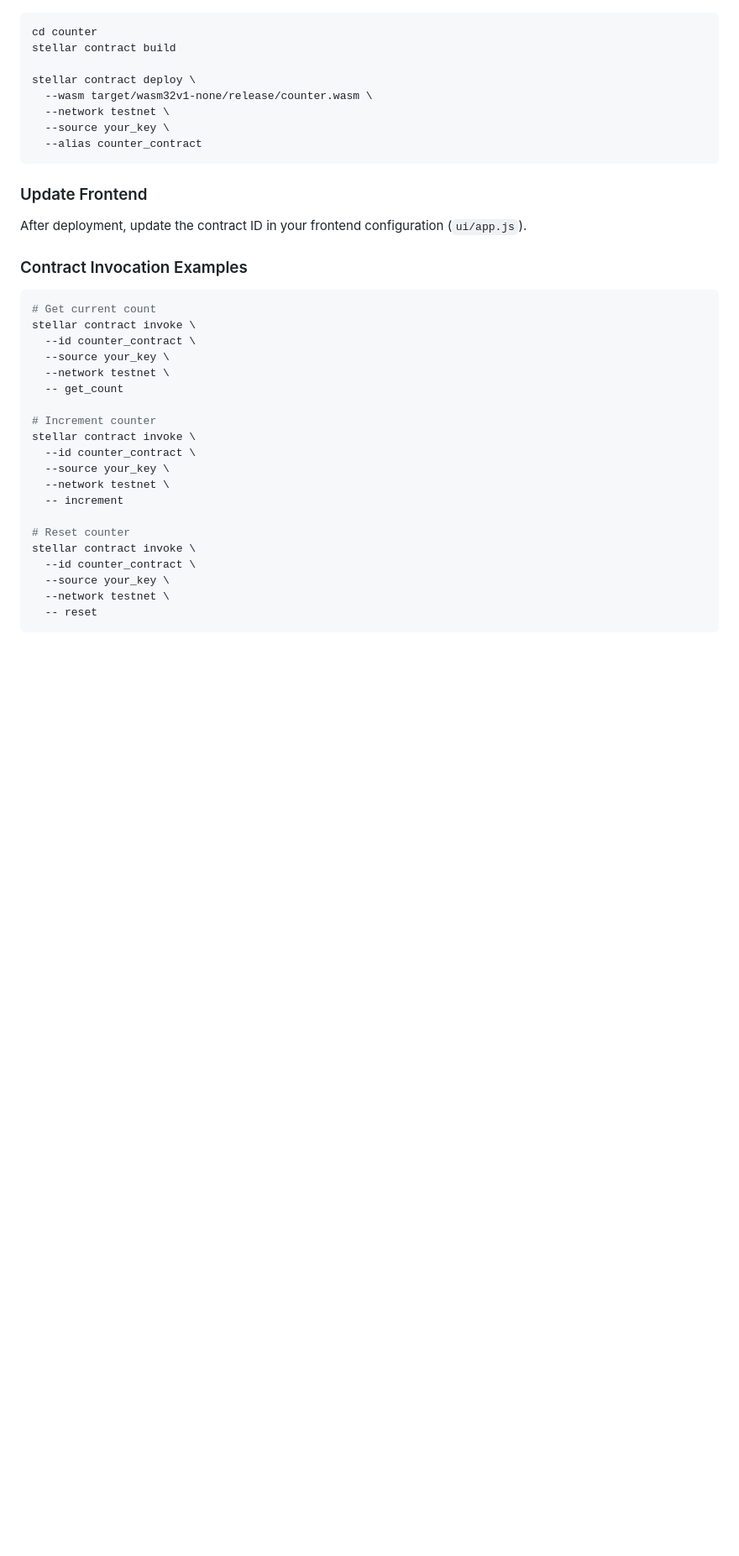
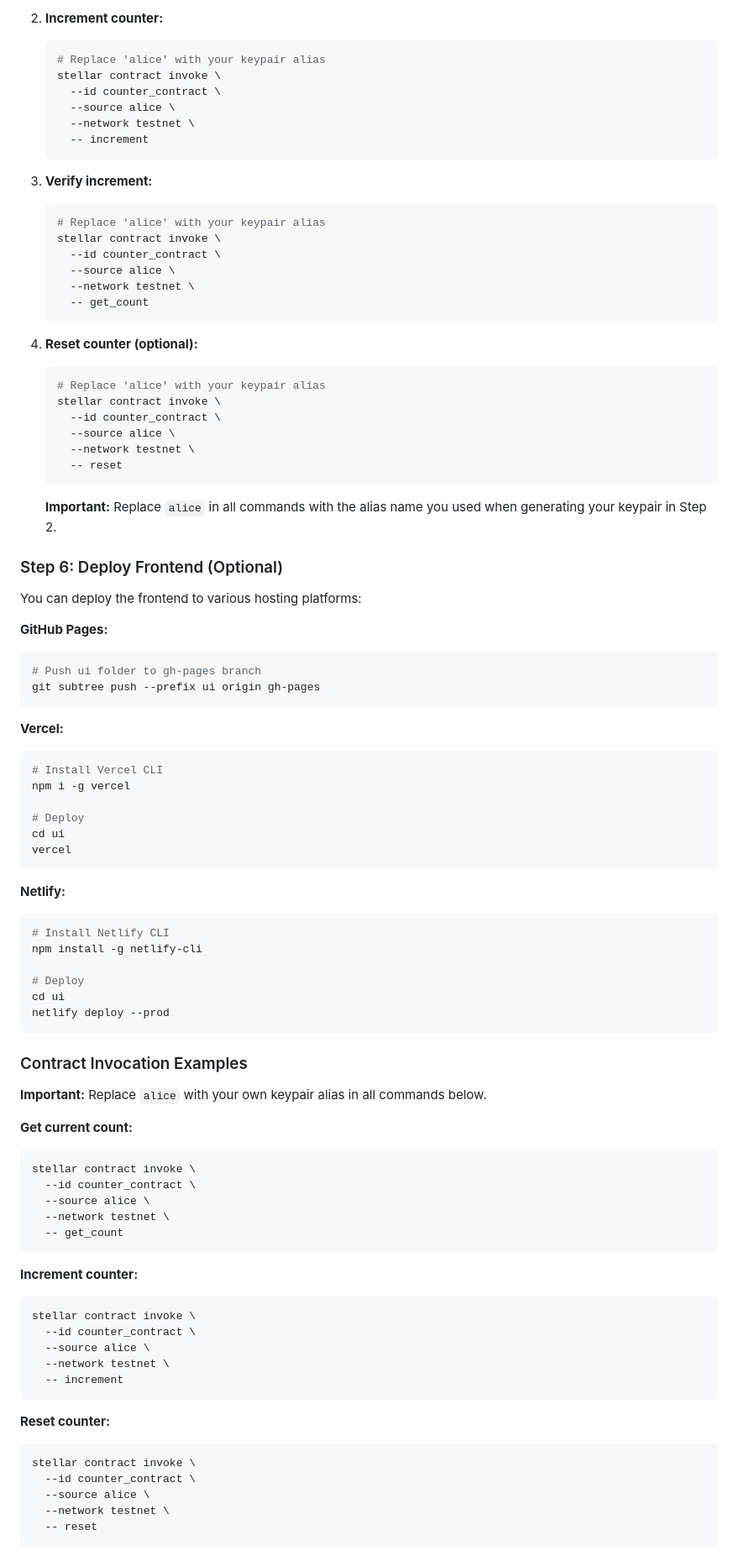
Before and after one commit to busraozturkk08/stellarbootcamp-sayacsistemi, a Markdown page: README.md, the part around one of its changes. Shown at 84% size. Drawn GitHub-style; blank space fills up the shorter version.

Commit message:
Add detailed build and deployment instructions with keypair setup

````diff
--- a/README.md
+++ b/README.md
@@ -138,39 +285,92 @@ stellarbootcamp-sayacsistemi/
+2. **Increment counter:**
+   ```bash
+   # Replace 'alice' with your keypair alias
+   stellar contract invoke \
+     --id counter_contract \
+     --source alice \
+     --network testnet \
+     -- increment
+   ```
+
+3. **Verify increment:**
+   ```bash
+   # Replace 'alice' with your keypair alias
+   stellar contract invoke \
+     --id counter_contract \
+     --source alice \
+     --network testnet \
+     -- get_count
+   ```
+
+4. **Reset counter (optional):**
+   ```bash
+   # Replace 'alice' with your keypair alias
+   stellar contract invoke \
+     --id counter_contract \
+     --source alice \
+     --network testnet \
+     -- reset
+   ```
+
+   **Important:** Replace `alice` in all commands with the alias name you used when generating your keypair in Step 2.
+
+### Step 6: Deploy Frontend (Optional)
+
+You can deploy the frontend to various hosting platforms:
+
+**GitHub Pages:**
 ```bash
-cd counter
-stellar contract build
-
-stellar contract deploy \
-  --wasm target/wasm32v1-none/release/counter.wasm \
-  --network testnet \
-  --source your_key \
-  --alias counter_contract
+# Push ui folder to gh-pages branch
+git subtree push --prefix ui origin gh-pages
 ```
 
-### Update Frontend
+**Vercel:**
+```bash
+# Install Vercel CLI
+npm i -g vercel
 
-After deployment, update the contract ID in your frontend configuration (`ui/app.js`).
+# Deploy
+cd ui
+vercel
+```
+
+**Netlify:**
+```bash
+# Install Netlify CLI
+npm install -g netlify-cli
+
+# Deploy
+cd ui
+netlify deploy --prod
+```
 
 ### Contract Invocation Examples
 
+**Important:** Replace `alice` with your own keypair alias in all commands below.
+
+**Get current count:**
 ```bash
-# Get current count
 stellar contract invoke \
   --id counter_contract \
-  --source your_key \
+  --source alice \
   --network testnet \
   -- get_count
+```
 
-# Increment counter
+**Increment counter:**
+```bash
 stellar contract invoke \
   --id counter_contract \
-  --source your_key \
+  --source alice \
   --network testnet \
   -- increment
+```
 
-# Reset counter
+**Reset counter:**
+```bash
 stellar contract invoke \
   --id counter_contract \
-  --source your_key \
+  --source alice \
   --network testnet \
   -- reset
 ```
````
Also changed, not shown: other parts of README.md (+186 -19 lines).
